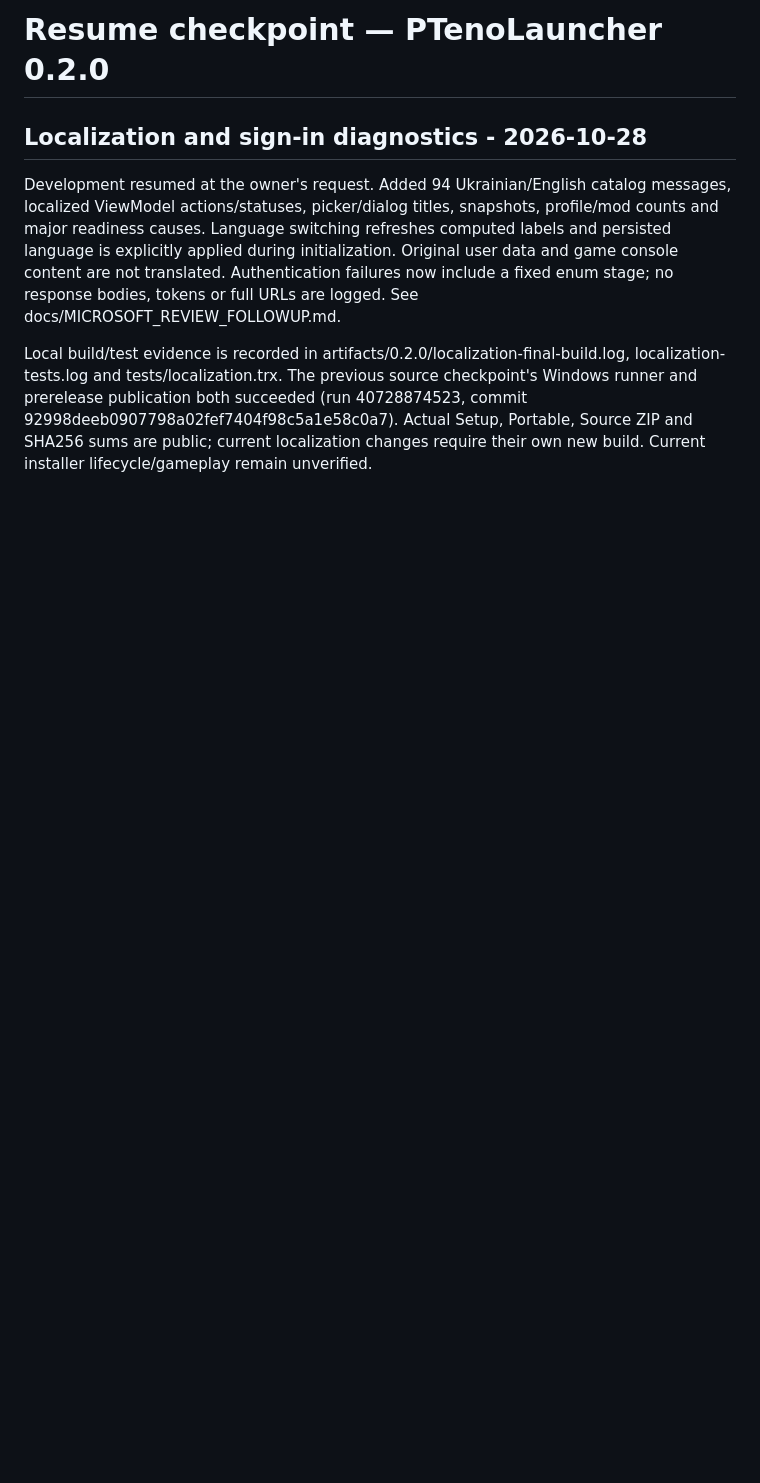
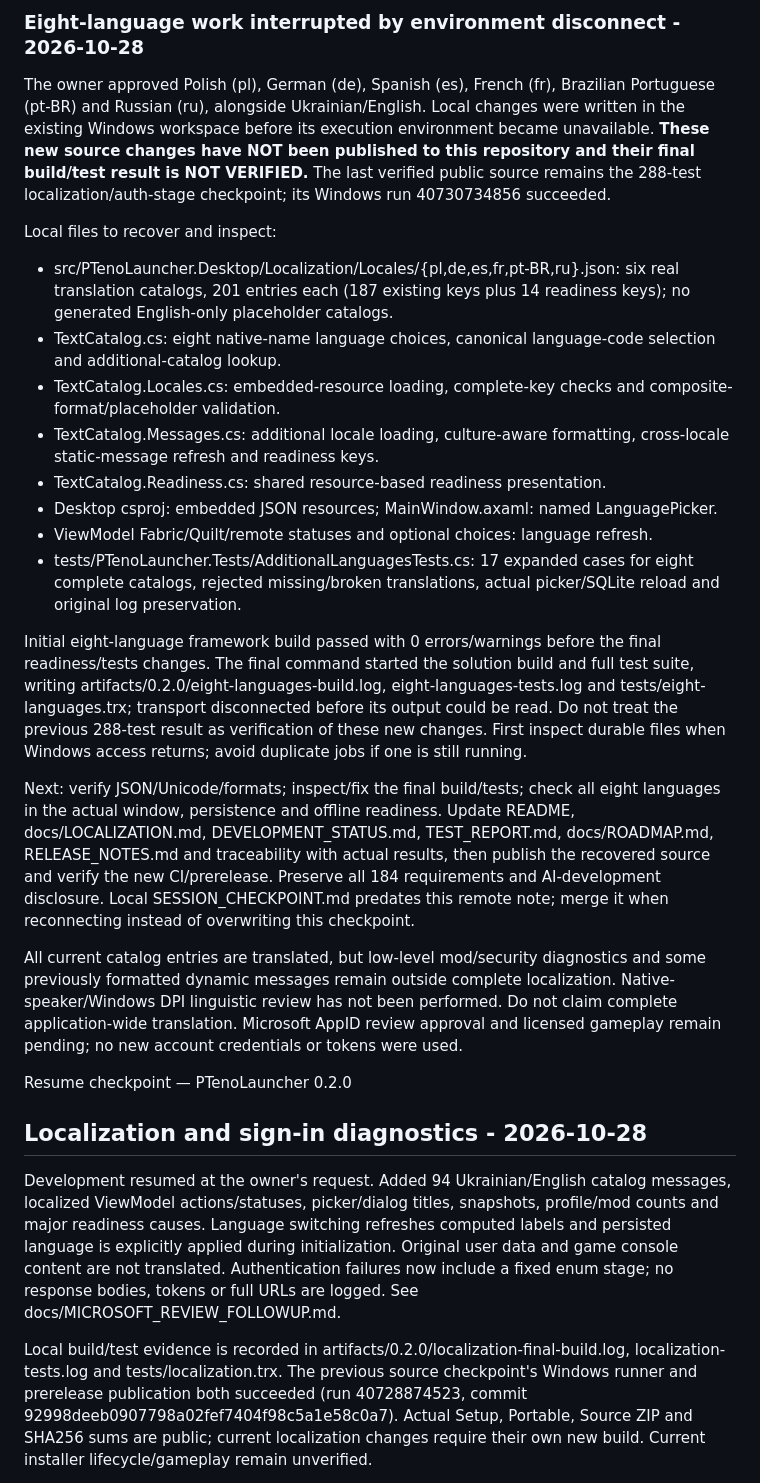
Before and after one commit to PanTenolN/PTenoLauncher, a Markdown page: SESSION_CHECKPOINT.md, the part around the change. GitHub-like rendering; blank space fills up the shorter version.

Commit message:
Record eight-language work and unverified results after environment disconnect
Created and developed with AI assistance (OpenAI Codex).

```diff
--- a/SESSION_CHECKPOINT.md
+++ b/SESSION_CHECKPOINT.md
@@ -1,4 +1,24 @@
-# Resume checkpoint — PTenoLauncher 0.2.0
+### Eight-language work interrupted by environment disconnect - 2026-10-28
+
+The owner approved Polish (pl), German (de), Spanish (es), French (fr), Brazilian Portuguese (pt-BR) and Russian (ru), alongside Ukrainian/English. Local changes were written in the existing Windows workspace before its execution environment became unavailable. **These new source changes have NOT been published to this repository and their final build/test result is NOT VERIFIED.** The last verified public source remains the 288-test localization/auth-stage checkpoint; its Windows run 40730734856 succeeded.
+
+Local files to recover and inspect:
+- src/PTenoLauncher.Desktop/Localization/Locales/{pl,de,es,fr,pt-BR,ru}.json: six real translation catalogs, 201 entries each (187 existing keys plus 14 readiness keys); no generated English-only placeholder catalogs.
+- TextCatalog.cs: eight native-name language choices, canonical language-code selection and additional-catalog lookup.
+- TextCatalog.Locales.cs: embedded-resource loading, complete-key checks and composite-format/placeholder validation.
+- TextCatalog.Messages.cs: additional locale loading, culture-aware formatting, cross-locale static-message refresh and readiness keys.
+- TextCatalog.Readiness.cs: shared resource-based readiness presentation.
+- Desktop csproj: embedded JSON resources; MainWindow.axaml: named LanguagePicker.
+- ViewModel Fabric/Quilt/remote statuses and optional choices: language refresh.
+- tests/PTenoLauncher.Tests/AdditionalLanguagesTests.cs: 17 expanded cases for eight complete catalogs, rejected missing/broken translations, actual picker/SQLite reload and original log preservation.
+
+Initial eight-language framework build passed with 0 errors/warnings before the final readiness/tests changes. The final command started the solution build and full test suite, writing artifacts/0.2.0/eight-languages-build.log, eight-languages-tests.log and tests/eight-languages.trx; transport disconnected before its output could be read. Do not treat the previous 288-test result as verification of these new changes. First inspect durable files when Windows access returns; avoid duplicate jobs if one is still running.
+
+Next: verify JSON/Unicode/formats; inspect/fix the final build/tests; check all eight languages in the actual window, persistence and offline readiness. Update README, docs/LOCALIZATION.md, DEVELOPMENT_STATUS.md, TEST_REPORT.md, docs/ROADMAP.md, RELEASE_NOTES.md and traceability with actual results, then publish the recovered source and verify the new CI/prerelease. Preserve all 184 requirements and AI-development disclosure. Local SESSION_CHECKPOINT.md predates this remote note; merge it when reconnecting instead of overwriting this checkpoint.
+
+All current catalog entries are translated, but low-level mod/security diagnostics and some previously formatted dynamic messages remain outside complete localization. Native-speaker/Windows DPI linguistic review has not been performed. Do not claim complete application-wide translation. Microsoft AppID review approval and licensed gameplay remain pending; no new account credentials or tokens were used.
+
+ Resume checkpoint — PTenoLauncher 0.2.0
 
 ## Localization and sign-in diagnostics - 2026-10-28
 
```
